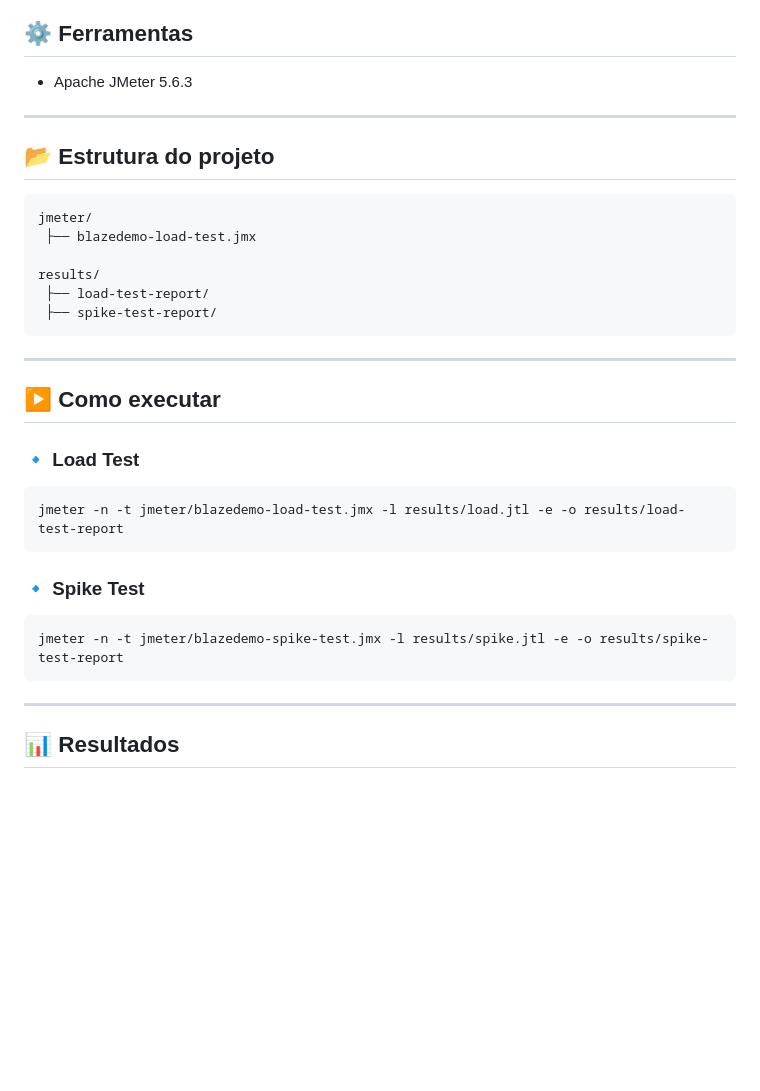
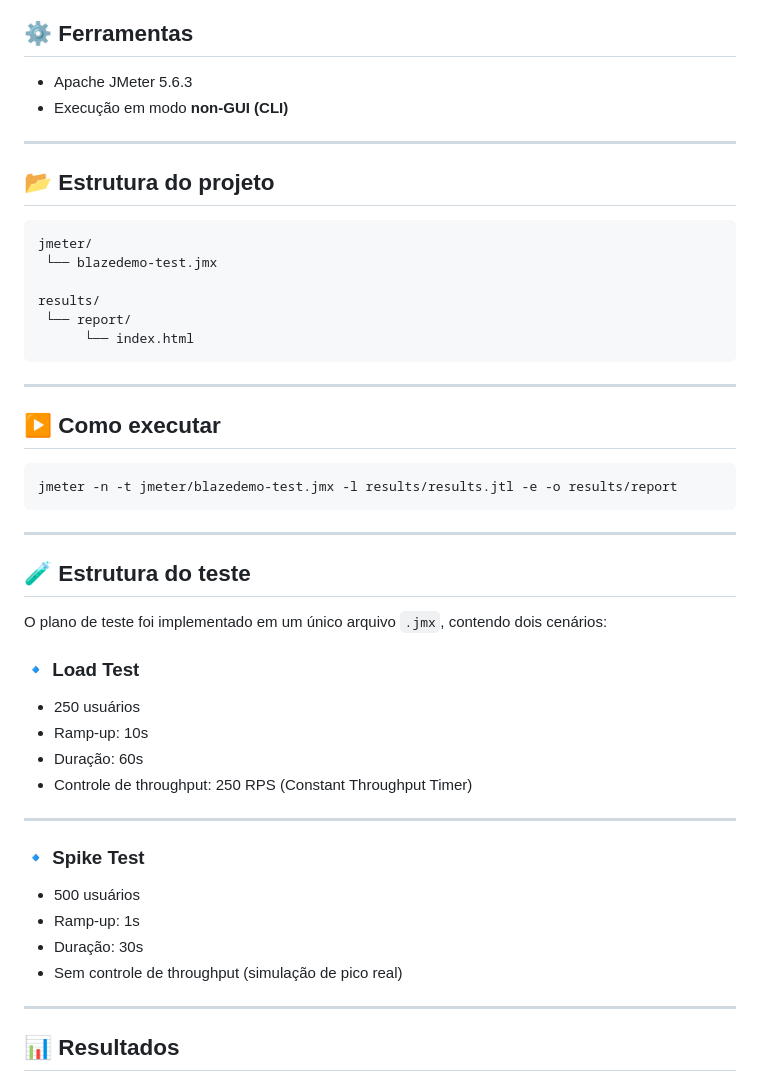
Before and after one commit to JaTemJeff/blazedemo-performance-test, a Markdown page: README.md, the part around one of its changes. GitHub-like rendering; blank space fills up the shorter version.

````diff
--- a/README.md
+++ b/README.md
@@ -35,6 +35,7 @@ Validação de sucesso:
 ## ⚙️ Ferramentas
 
 * Apache JMeter 5.6.3
+* Execução em modo **non-GUI (CLI)**
 
 ---
 
@@ -42,28 +43,42 @@ Validação de sucesso:
 
 ```
 jmeter/
- ├── blazedemo-load-test.jmx
+ └── blazedemo-test.jmx
 
 results/
- ├── load-test-report/
- ├── spike-test-report/
+ └── report/
+      └── index.html
 ```
 
 ---
 
 ## ▶️ Como executar
 
+```bash
+jmeter -n -t jmeter/blazedemo-test.jmx -l results/results.jtl -e -o results/report
+```
+
+---
+
+## 🧪 Estrutura do teste
+
+O plano de teste foi implementado em um único arquivo `.jmx`, contendo dois cenários:
+
 ### 🔹 Load Test
 
-```bash
-jmeter -n -t jmeter/blazedemo-load-test.jmx -l results/load.jtl -e -o results/load-test-report
-```
+* 250 usuários
+* Ramp-up: 10s
+* Duração: 60s
+* Controle de throughput: 250 RPS (Constant Throughput Timer)
+
+---
 
 ### 🔹 Spike Test
 
-```bash
-jmeter -n -t jmeter/blazedemo-spike-test.jmx -l results/spike.jtl -e -o results/spike-test-report
-```
+* 500 usuários
+* Ramp-up: 1s
+* Duração: 30s
+* Sem controle de throughput (simulação de pico real)
 
 ---
 
````
Also changed, not shown: other parts of README.md (+34 -25 lines).
